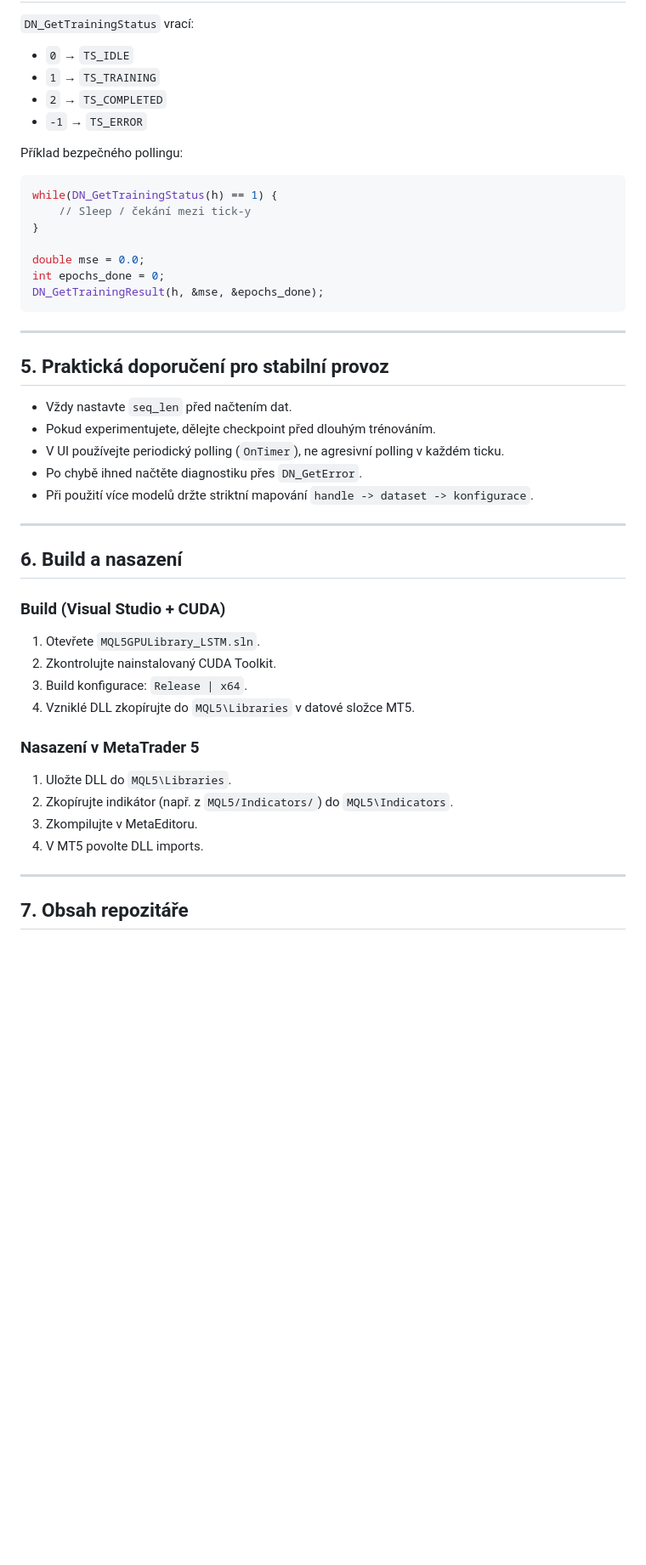
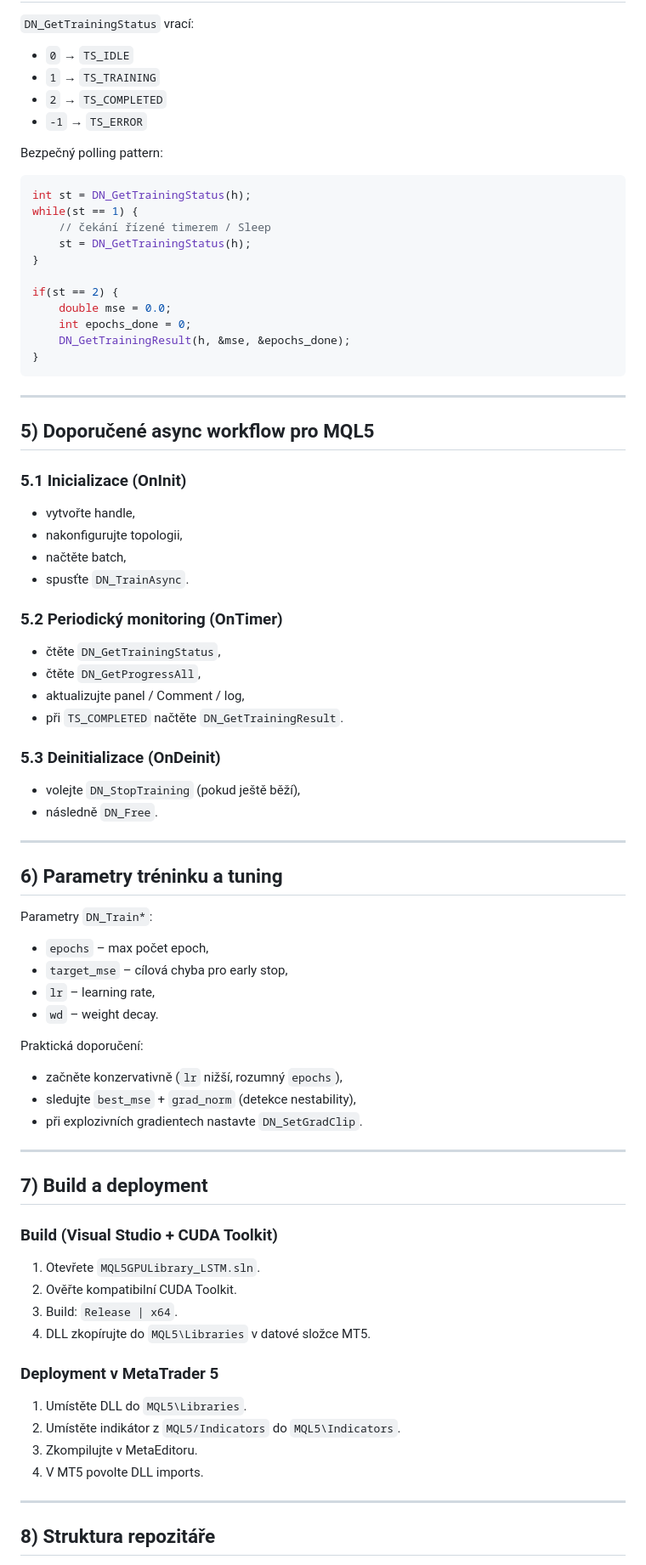
Before and after one commit to RemindCZ/MQL5GPULibrary_LSTM, a Markdown page: readme.md, the part around one of its changes. Shown at 85% size. Rendered like a GitHub page; blank space fills up the shorter version.

````diff
--- a/readme.md
+++ b/readme.md
@@ -160,47 +182,81 @@ MQL_BOOL DN_RestoreWeights(int h);
 - `2` → `TS_COMPLETED`
 - `-1` → `TS_ERROR`
 
-Příklad bezpečného pollingu:
+Bezpečný polling pattern:
 
 ```cpp
-while(DN_GetTrainingStatus(h) == 1) {
-    // Sleep / čekání mezi tick-y
+int st = DN_GetTrainingStatus(h);
+while(st == 1) {
+    // čekání řízené timerem / Sleep
+    st = DN_GetTrainingStatus(h);
 }
 
-double mse = 0.0;
-int epochs_done = 0;
-DN_GetTrainingResult(h, &mse, &epochs_done);
+if(st == 2) {
+    double mse = 0.0;
+    int epochs_done = 0;
+    DN_GetTrainingResult(h, &mse, &epochs_done);
+}
 ```
 
 ---
 
-## 5. Praktická doporučení pro stabilní provoz
+## 5) Doporučené async workflow pro MQL5
 
-- Vždy nastavte `seq_len` před načtením dat.
-- Pokud experimentujete, dělejte checkpoint před dlouhým trénováním.
-- V UI používejte periodický polling (`OnTimer`), ne agresivní polling v každém ticku.
-- Po chybě ihned načtěte diagnostiku přes `DN_GetError`.
-- Při použití více modelů držte striktní mapování `handle -> dataset -> konfigurace`.
+### 5.1 Inicializace (OnInit)
+
+- vytvořte handle,
+- nakonfigurujte topologii,
+- načtěte batch,
+- spusťte `DN_TrainAsync`.
+
+### 5.2 Periodický monitoring (OnTimer)
+
+- čtěte `DN_GetTrainingStatus`,
+- čtěte `DN_GetProgressAll`,
+- aktualizujte panel / Comment / log,
+- při `TS_COMPLETED` načtěte `DN_GetTrainingResult`.
+
+### 5.3 Deinitializace (OnDeinit)
+
+- volejte `DN_StopTraining` (pokud ještě běží),
+- následně `DN_Free`.
 
 ---
 
-## 6. Build a nasazení
+## 6) Parametry tréninku a tuning
 
-### Build (Visual Studio + CUDA)
+Parametry `DN_Train*`:
+
+- `epochs` – max počet epoch,
+- `target_mse` – cílová chyba pro early stop,
+- `lr` – learning rate,
+- `wd` – weight decay.
+
+Praktická doporučení:
+
+- začněte konzervativně (`lr` nižší, rozumný `epochs`),
+- sledujte `best_mse` + `grad_norm` (detekce nestability),
+- při explozivních gradientech nastavte `DN_SetGradClip`.
+
+---
+
+## 7) Build a deployment
+
+### Build (Visual Studio + CUDA Toolkit)
 
 1. Otevřete `MQL5GPULibrary_LSTM.sln`.
-2. Zkontrolujte nainstalovaný CUDA Toolkit.
-3. Build konfigurace: `Release | x64`.
-4. Vzniklé DLL zkopírujte do `MQL5\Libraries` v datové složce MT5.
+2. Ověřte kompatibilní CUDA Toolkit.
+3. Build: `Release | x64`.
+4. DLL zkopírujte do `MQL5\Libraries` v datové složce MT5.
 
-### Nasazení v MetaTrader 5
+### Deployment v MetaTrader 5
 
-1. Uložte DLL do `MQL5\Libraries`.
-2. Zkopírujte indikátor (např. z `MQL5/Indicators/`) do `MQL5\Indicators`.
+1. Umístěte DLL do `MQL5\Libraries`.
+2. Umístěte indikátor z `MQL5/Indicators` do `MQL5\Indicators`.
 3. Zkompilujte v MetaEditoru.
 4. V MT5 povolte DLL imports.
 
 ---
 
-## 7. Obsah repozitáře
+## 8) Struktura repozitáře
 
````
Also changed, not shown: other parts of readme.md (+89 -57 lines).
